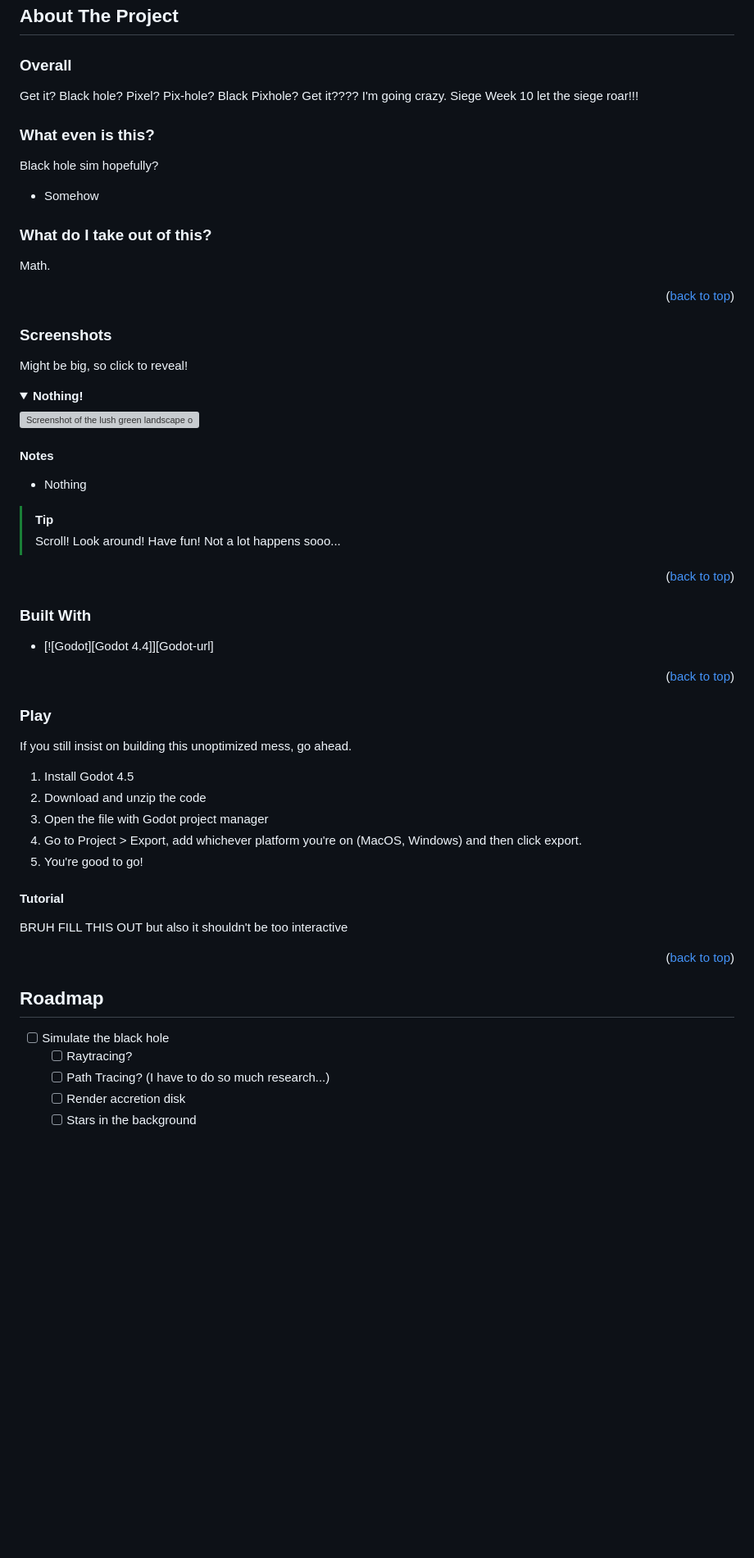
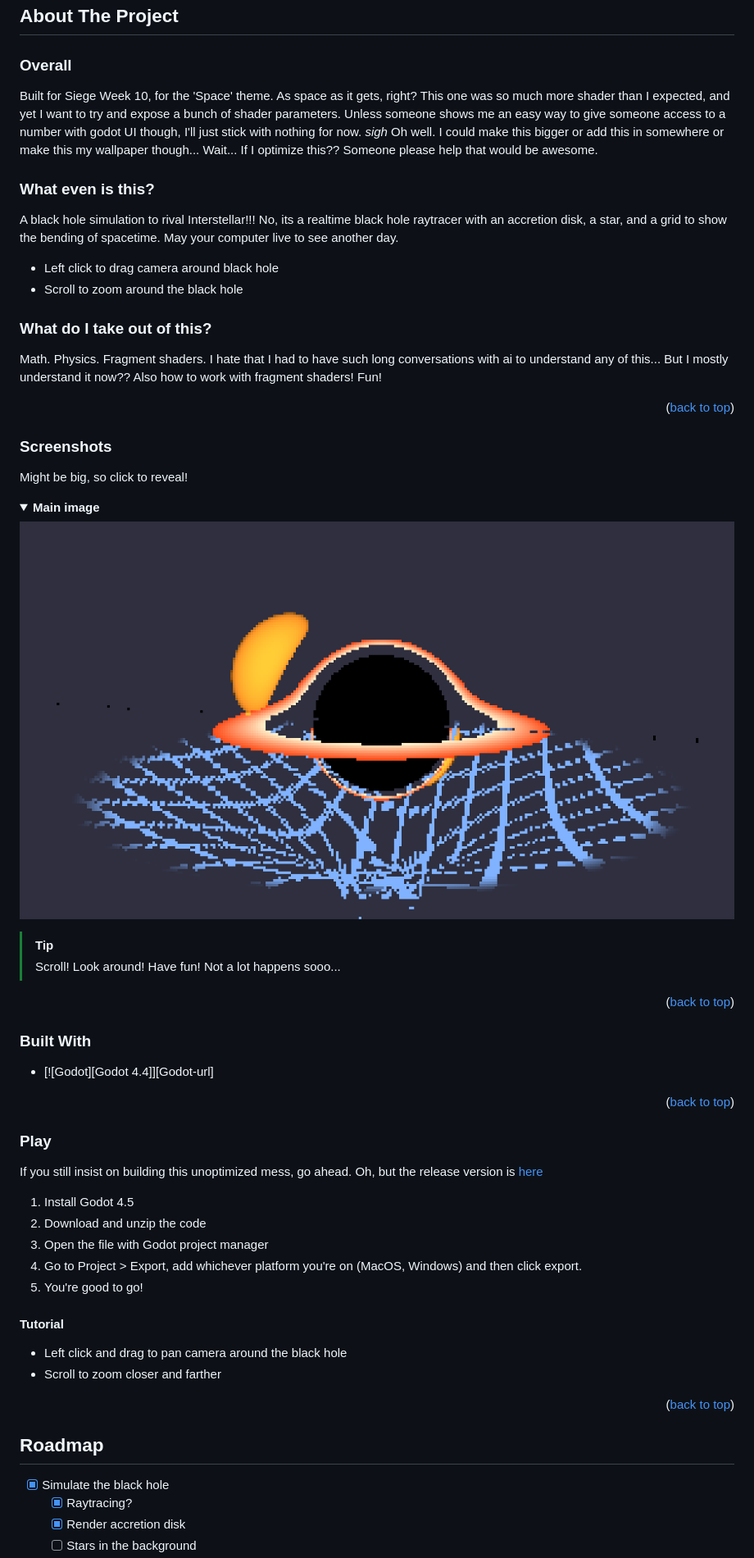
Before and after one commit to PixelSaver/black-pixhole, a Markdown page: README.md, the part around one of its changes. Shown at 82% size. GitHub-like rendering; folded sections open; blank space fills up the shorter version; grey boxes are pictures that could not be loaded.

```diff
--- a/README.md
+++ b/README.md
@@ -48,26 +48,24 @@
 ## About The Project
 
 ### Overall
-Get it? Black hole? Pixel? Pix-hole? Black Pixhole? Get it???? I'm going crazy. Siege Week 10 let the siege roar!!!
+Built for Siege Week 10, for the 'Space' theme. As space as it gets, right? This one was so much more shader than I expected, and yet I want to try and expose a bunch of shader parameters. Unless someone shows me an easy way to give someone access to a number with godot UI though, I'll just stick with nothing for now. *sigh* Oh well. I could make this bigger or add this in somewhere or make this my wallpaper though... Wait... If I optimize this?? Someone please help that would be awesome.
 
 ### What even is this?
-Black hole sim hopefully?
-* Somehow
+A black hole simulation to rival Interstellar!!! No, its a realtime black hole raytracer with an accretion disk, a star, and a grid to show the bending of spacetime. May your computer live to see another day.
+* Left click to drag camera around black hole
+* Scroll to zoom around the black hole
 
 ### What do I take out of this?
-Math.
+Math. Physics. Fragment shaders. I hate that I had to have such long conversations with ai to understand any of this... But I mostly understand it now?? Also how to work with fragment shaders! Fun!
 
 <p align="right">(<a href="#readme-top">back to top</a>)</p>
 
 ### Screenshots
 Might be big, so click to reveal!
 <details>
-  <summary><strong>Nothing!</strong></summary>
-  <img src="media/image1.png" alt="Screenshot of the lush green landscape of a voxel game">
+  <summary><strong>Main image</strong></summary>
+  <img src="media/img1.png" alt="Screenshot of the black hole lensing the star with a grid">
 </details>
-
-#### Notes
-- Nothing
 
 > [!TIP]
 > Scroll! Look around! Have fun! Not a lot happens sooo...
@@ -91,7 +89,7 @@ Might be big, so click to reveal!
 
 ### Play
 
-If you still insist on building this unoptimized mess, go ahead.
+If you still insist on building this unoptimized mess, go ahead. Oh, but the release version is [here](https://pixelsaver.github.io/black-pixhole/)
 
 1. Install Godot 4.5
 2. Download and unzip the code
@@ -100,14 +98,14 @@ If you still insist on building this unoptimized mess, go ahead.
 5. You're good to go!
 
 #### Tutorial
-BRUH FILL THIS OUT but also it shouldn't be too interactive
+* Left click and drag to pan camera around the black hole
+* Scroll to zoom closer and farther
 
 <p align="right">(<a href="#readme-top">back to top</a>)</p>
 
 <!-- ROADMAP -->
 ## Roadmap
-- [ ] Simulate the black hole
-  - [ ] Raytracing?
-  - [ ] Path Tracing? (I have to do so much research...)
-  - [ ] Render accretion disk
+- [X] Simulate the black hole
+  - [X] Raytracing?
+  - [X] Render accretion disk
   - [ ] Stars in the background
```
Also changed, not shown: other parts of README.md (+4 -3 lines).
